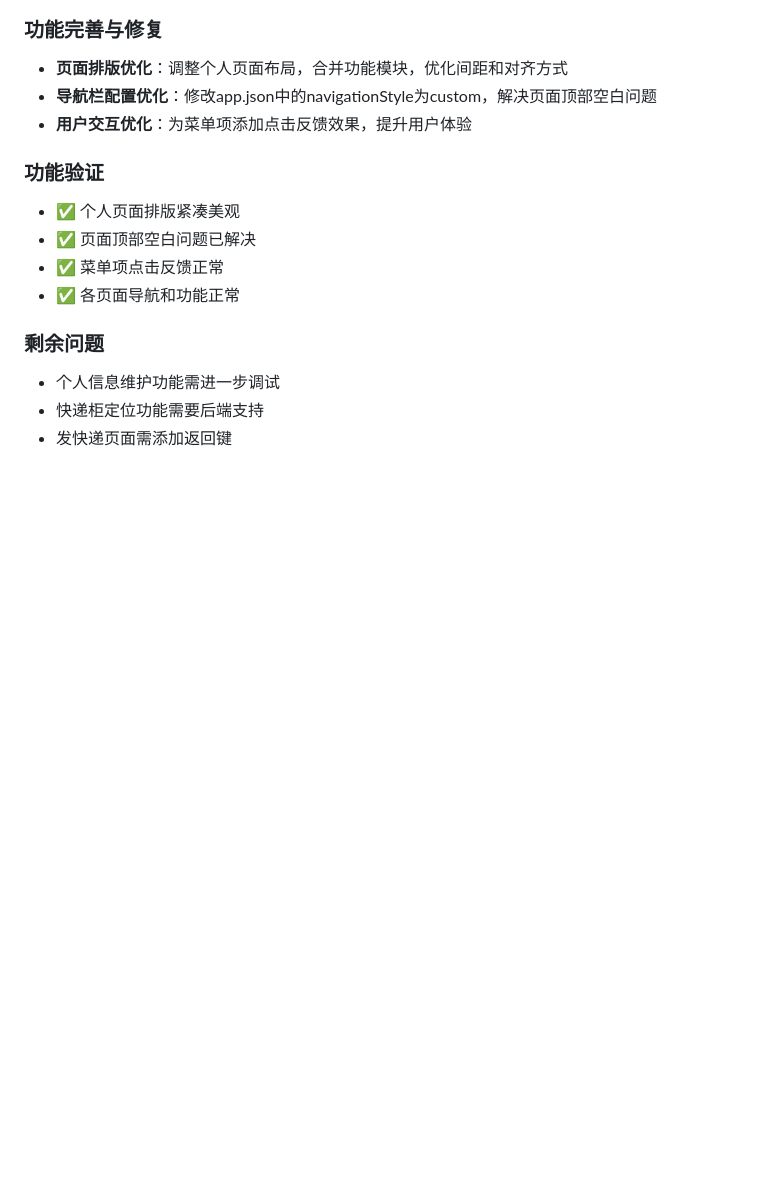
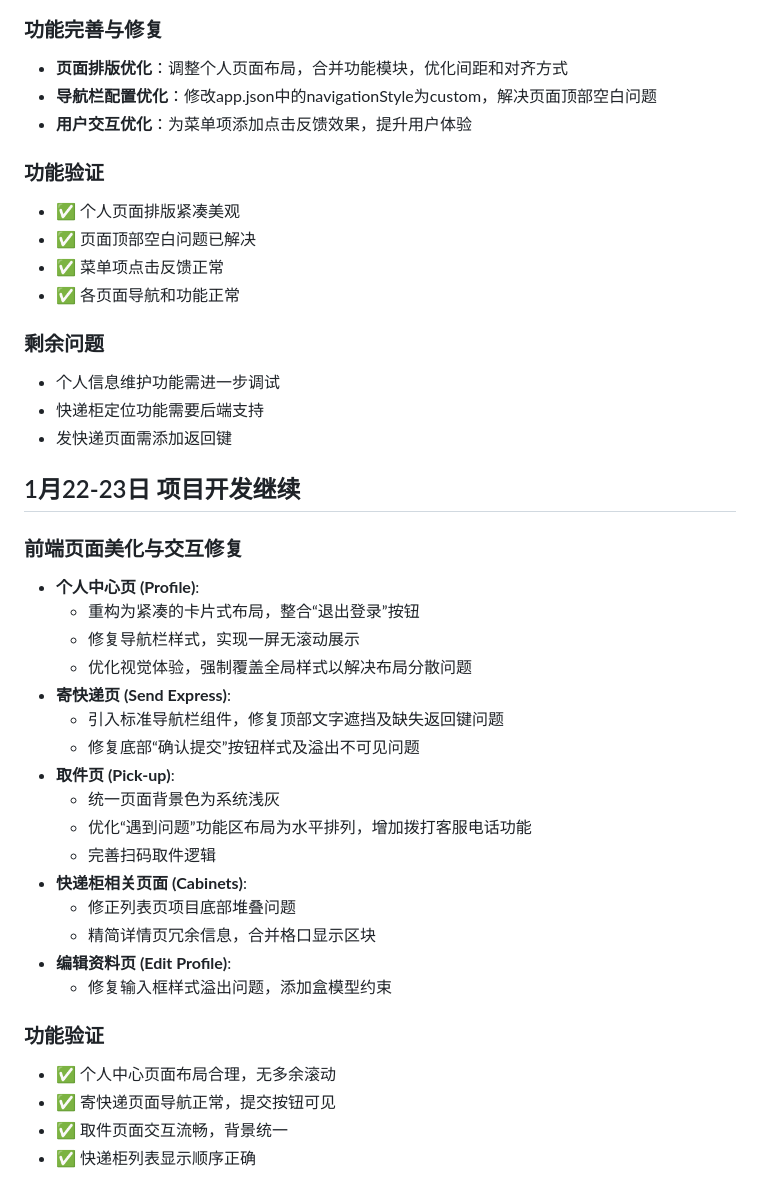
Before and after one commit to huihuizi1024/Professional-comprehensive-design, a Markdown page: worklog.md, the part around the change. Drawn GitHub-style; blank space fills up the shorter version.

Commit message:
工作日志更新

```diff
--- a/worklog.md
+++ b/worklog.md
@@ -165,3 +165,29 @@ cd "e:\professional_design\project3\Professional-comprehensive-design\server\bac
 - 个人信息维护功能需进一步调试
 - 快递柜定位功能需要后端支持
 - 发快递页面需添加返回键
+
+## 1月22-23日 项目开发继续
+
+### 前端页面美化与交互修复
+- **个人中心页 (Profile)**:
+  - 重构为紧凑的卡片式布局，整合“退出登录”按钮
+  - 修复导航栏样式，实现一屏无滚动展示
+  - 优化视觉体验，强制覆盖全局样式以解决布局分散问题
+- **寄快递页 (Send Express)**:
+  - 引入标准导航栏组件，修复顶部文字遮挡及缺失返回键问题
+  - 修复底部“确认提交”按钮样式及溢出不可见问题
+- **取件页 (Pick-up)**:
+  - 统一页面背景色为系统浅灰
+  - 优化“遇到问题”功能区布局为水平排列，增加拨打客服电话功能
+  - 完善扫码取件逻辑
+- **快递柜相关页面 (Cabinets)**:
+  - 修正列表页项目底部堆叠问题
+  - 精简详情页冗余信息，合并格口显示区块
+- **编辑资料页 (Edit Profile)**:
+  - 修复输入框样式溢出问题，添加盒模型约束
+
+### 功能验证
+- ✅ 个人中心页面布局合理，无多余滚动
+- ✅ 寄快递页面导航正常，提交按钮可见
+- ✅ 取件页面交互流畅，背景统一
+- ✅ 快递柜列表显示顺序正确
```
